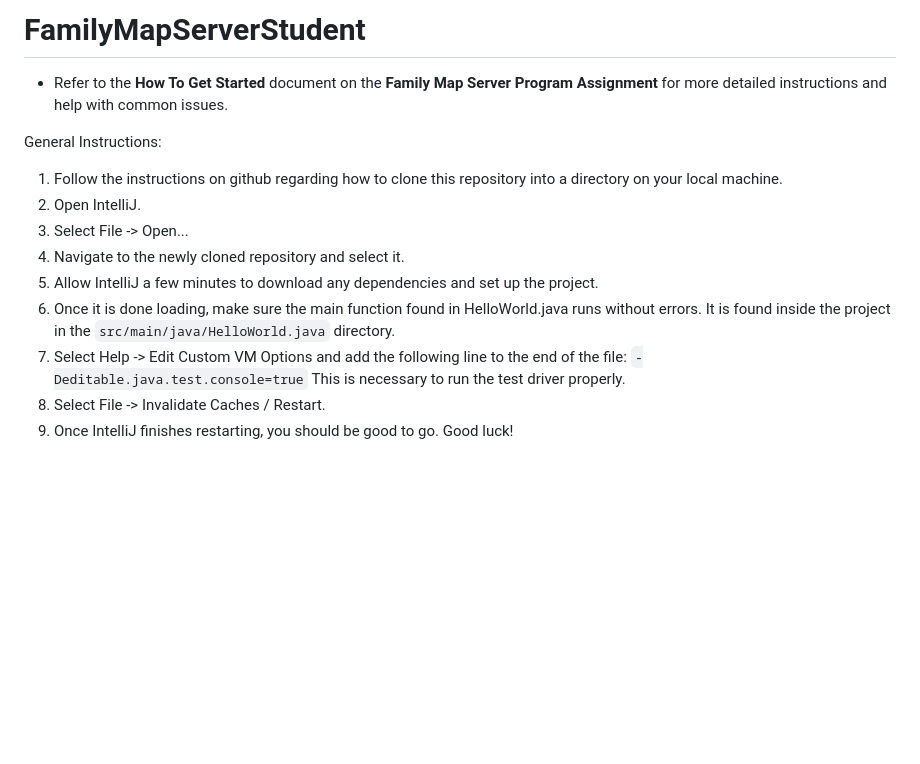
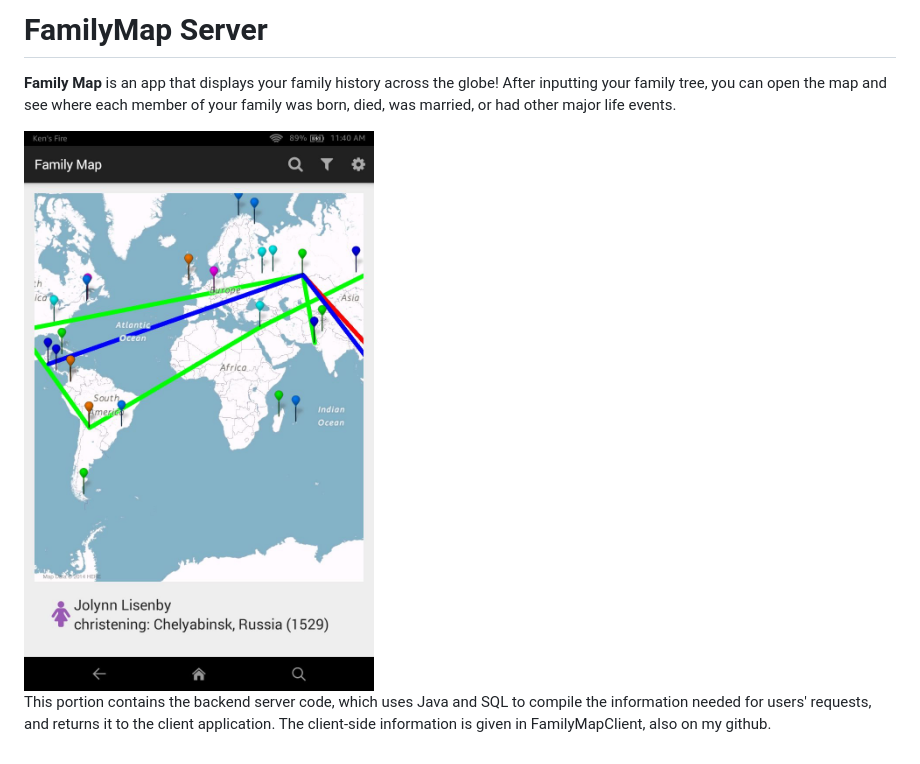
Before and after one commit to sdsquire/FamilyMapServer, a Markdown page: README.md, the part around the change. GitHub-like rendering; pictures changed too: FamilyMapDemo.png (added); blank space fills up the shorter version.

```diff
--- a/README.md
+++ b/README.md
@@ -1,14 +1,7 @@
-# FamilyMapServerStudent
+# FamilyMap Server
 
-- Refer to the <b>How To Get Started</b> document on the <b>Family Map Server Program Assignment</b> for more detailed instructions and help with common issues.
+**Family Map** is an app that displays your family history across the globe! After inputting your family tree, you can open the map and see where each member of your family was born, died, was married, or had other major life events.
 
-General Instructions:
-1.	Follow the instructions on github regarding how to clone this repository into a directory on your local machine.
-2.	Open IntelliJ.
-3.	Select File -> Open...
-4.	Navigate to the newly cloned repository and select it.
-5.	Allow IntelliJ a few minutes to download any dependencies and set up the project.
-6.	Once it is done loading, make sure the main function found in HelloWorld.java runs without errors. It is found inside the project in the ``src/main/java/HelloWorld.java`` directory.
-7.	Select Help -> Edit Custom VM Options and add the following line to the end of the file: `-Deditable.java.test.console=true` This is necessary to run the test driver properly.
-8.	Select File -> Invalidate Caches / Restart.
-9.	Once IntelliJ finishes restarting, you should be good to go. Good luck!
+<img src="FamilyMapDemo.png" alt="Demo of the FamilyMap App" width=400>
+
+This portion contains the backend server code, which uses Java and SQL to compile the information needed for users' requests, and returns it to the client application. The client-side information is given in FamilyMapClient, also on my github.
```
Also changed, not shown: 2 other files.
